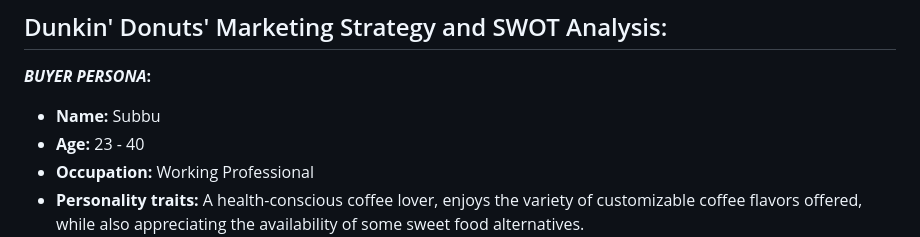
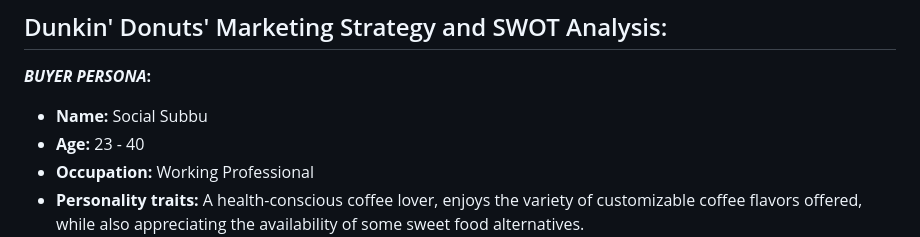
Before and after one commit to ravipatel0113/IS601-850-TeamA, a Markdown page: swot.md, the part around the change. GitHub-like rendering.

Commit message:
updating buyer persona

```diff
--- a/swot.md
+++ b/swot.md
@@ -75,7 +75,7 @@ _It's important to note that this SWOT analysis is a general assessment, and Sta
 ## Dunkin' Donuts' Marketing Strategy and SWOT Analysis:
 
  **_BUYER PERSONA_:**
- - **Name:** Subbu
+ - **Name:** Social Subbu
  - **Age:** 23 - 40
  - **Occupation:** Working Professional
  - **Personality traits:** A health-conscious coffee lover, enjoys the variety of customizable coffee flavors offered, while also appreciating the availability of some sweet food alternatives.
```
